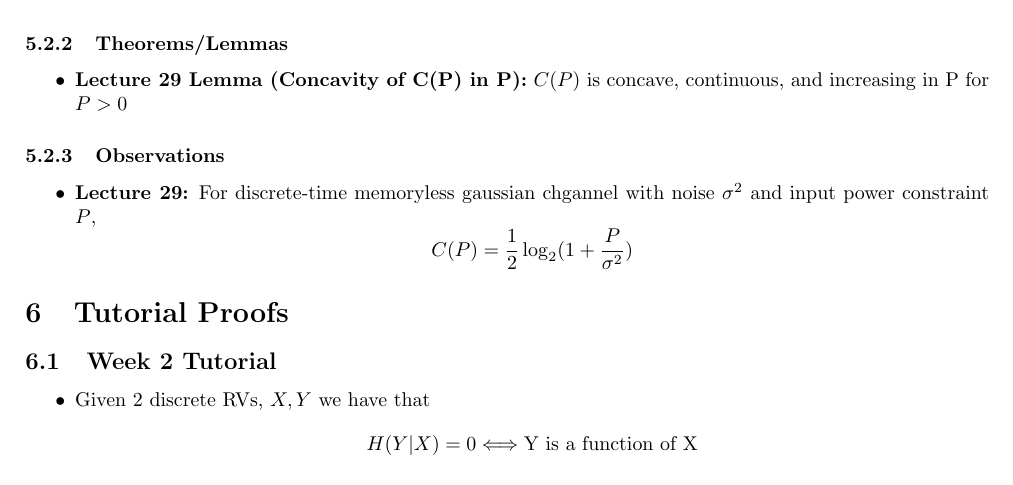
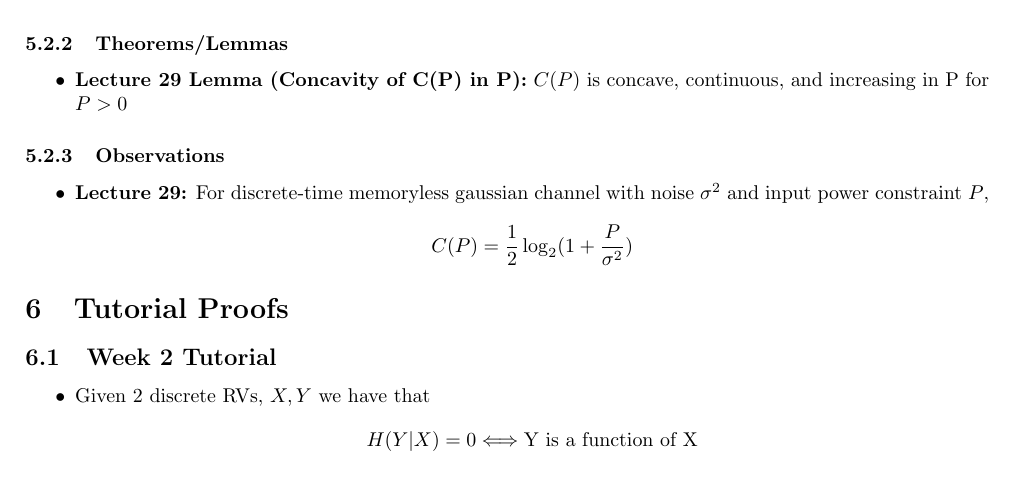
Before and after one commit to timothyliutl/MTHE-474, a LaTeX document (notes.tex): part of page 19 of 19, cut so that both start at the same text. Compiled offline with pdfLaTeX.

Commit message:
sync changes

```diff
--- a/notes.tex
+++ b/notes.tex
@@ -743,7 +743,7 @@
 \subsubsection{Observations}
 \begin{itemize}
     \item \textbf{Lecture 29:}
-    For discrete-time memoryless gaussian chgannel with noise \(\sigma^2\) and input power constraint \(P\),
+    For discrete-time memoryless gaussian channel with noise \(\sigma^2\) and input power constraint \(P\),
     \[C(P) = \frac{1}{2} \log_2(1+\frac{P}{\sigma^2})\]
 \end{itemize}
 
```
Also changed, not shown: notes.pdf.
